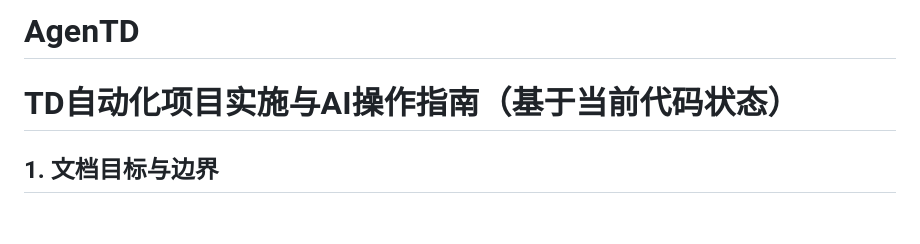
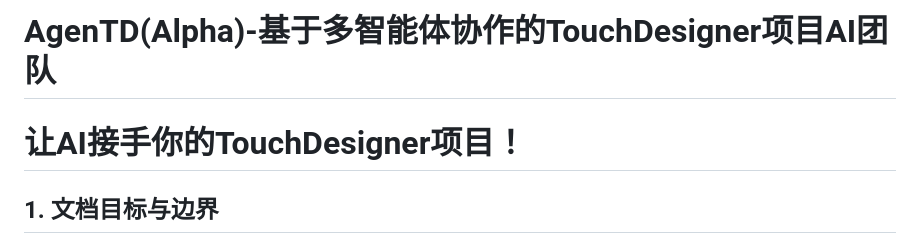
Before and after one commit to StemerLiu/AgenTD, a Markdown page: README.md, the part around the change. Drawn GitHub-style; blank space fills up the shorter version.

Commit message:
docs: update README

```diff
--- a/README.md
+++ b/README.md
@@ -1,5 +1,5 @@
-# AgenTD
-# TD自动化项目实施与AI操作指南（基于当前代码状态）
+# AgenTD(Alpha)-基于多智能体协作的TouchDesigner项目AI团队
+# 让AI接手你的TouchDesigner项目！
 
 ## 1. 文档目标与边界
 
```
